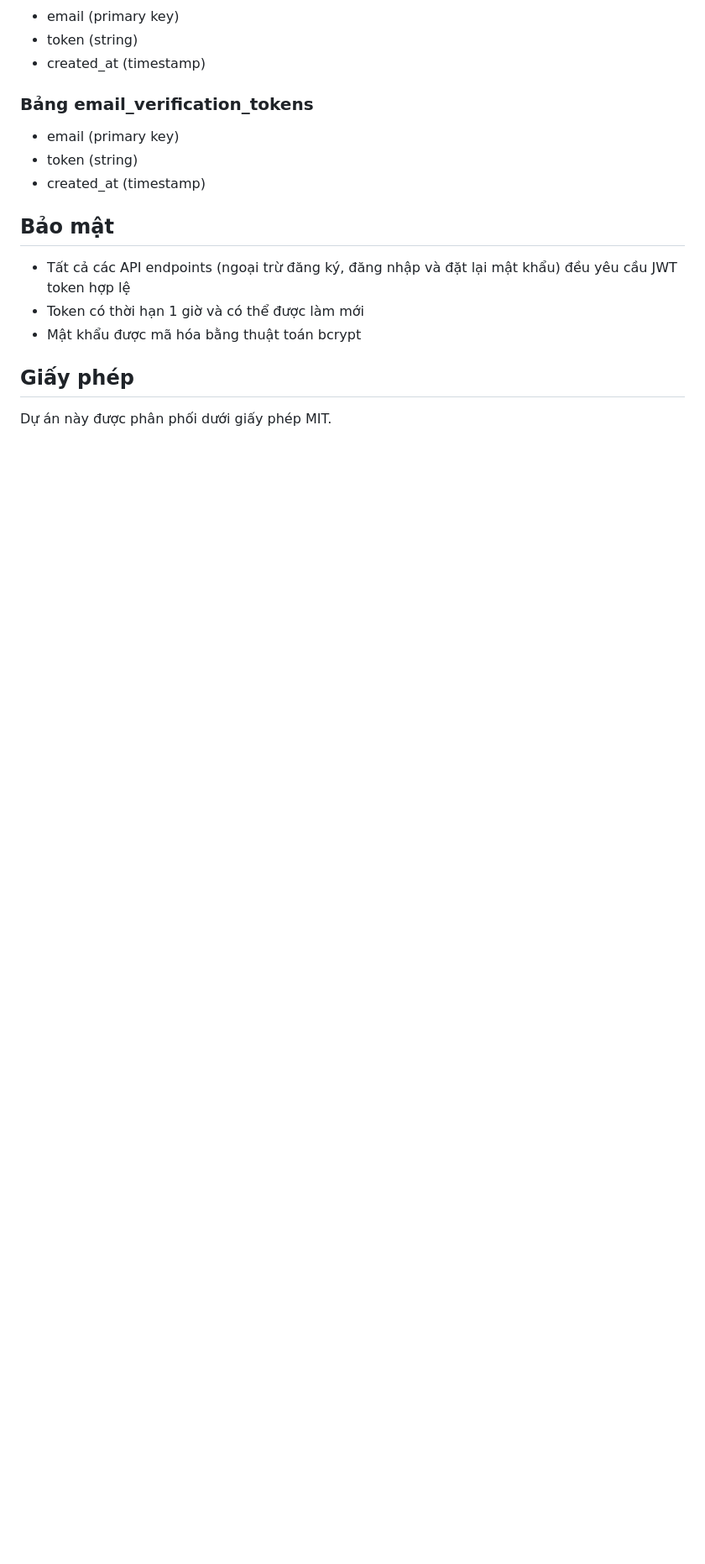
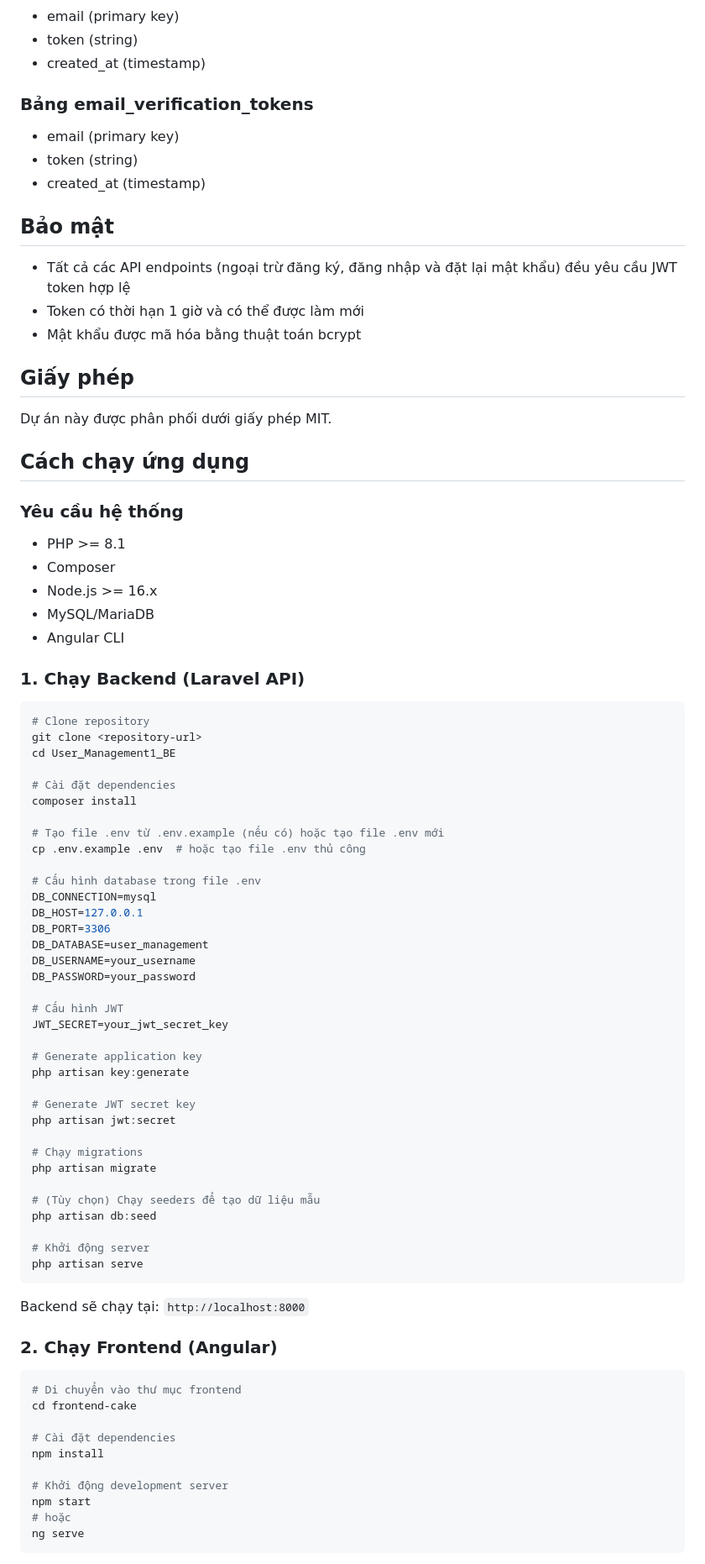
Before and after one commit to damvantu2004/user_management, a Markdown page: README.md, the part around one of its changes. Shown at 84% size. Drawn GitHub-style; blank space fills up the shorter version.

Commit message:
thêm hướng dẫn chạy app

````diff
--- a/README.md
+++ b/README.md
@@ -127,3 +127,72 @@ Dự án này là một API quản lý người dùng được xây dựng bằn
 ## Giấy phép
 
 Dự án này được phân phối dưới giấy phép MIT.
+
+
+
+## Cách chạy ứng dụng
+
+### Yêu cầu hệ thống
+- PHP >= 8.1
+- Composer
+- Node.js >= 16.x
+- MySQL/MariaDB
+- Angular CLI
+
+### 1. Chạy Backend (Laravel API)
+
+```bash
+# Clone repository
+git clone <repository-url>
+cd User_Management1_BE
+
+# Cài đặt dependencies
+composer install
+
+# Tạo file .env từ .env.example (nếu có) hoặc tạo file .env mới
+cp .env.example .env  # hoặc tạo file .env thủ công
+
+# Cấu hình database trong file .env
+DB_CONNECTION=mysql
+DB_HOST=127.0.0.1
+DB_PORT=3306
+DB_DATABASE=user_management
+DB_USERNAME=your_username
+DB_PASSWORD=your_password
+
+# Cấu hình JWT
+JWT_SECRET=your_jwt_secret_key
+
+# Generate application key
+php artisan key:generate
+
+# Generate JWT secret key
+php artisan jwt:secret
+
+# Chạy migrations
+php artisan migrate
+
+# (Tùy chọn) Chạy seeders để tạo dữ liệu mẫu
+php artisan db:seed
+
+# Khởi động server
+php artisan serve
+```
+
+Backend sẽ chạy tại: `http://localhost:8000`
+
+### 2. Chạy Frontend (Angular)
+
+```bash
+# Di chuyển vào thư mục frontend
+cd frontend-cake
+
+# Cài đặt dependencies
+npm install
+
+# Khởi động development server
+npm start
+# hoặc
+ng serve
+```
+
````
Also changed, not shown: other parts of README.md (+101 -0 lines).
